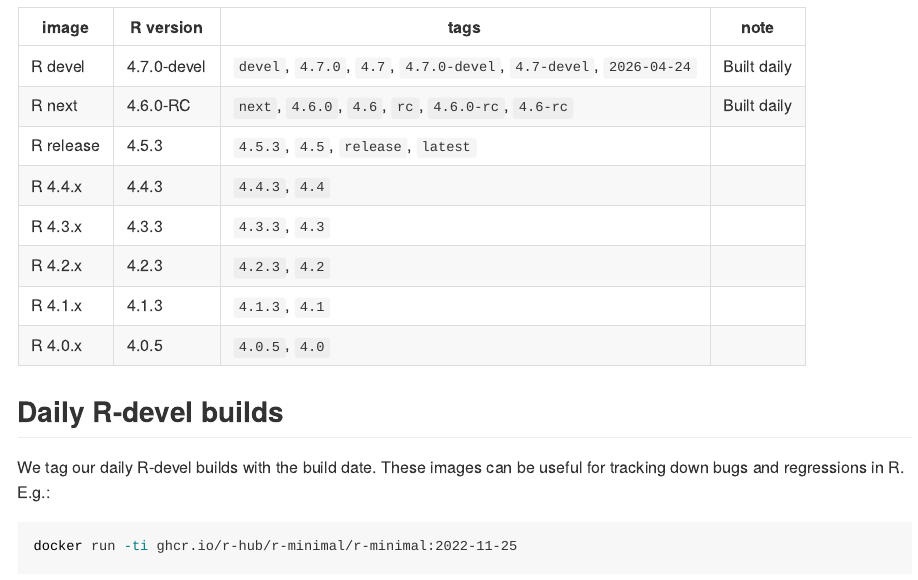
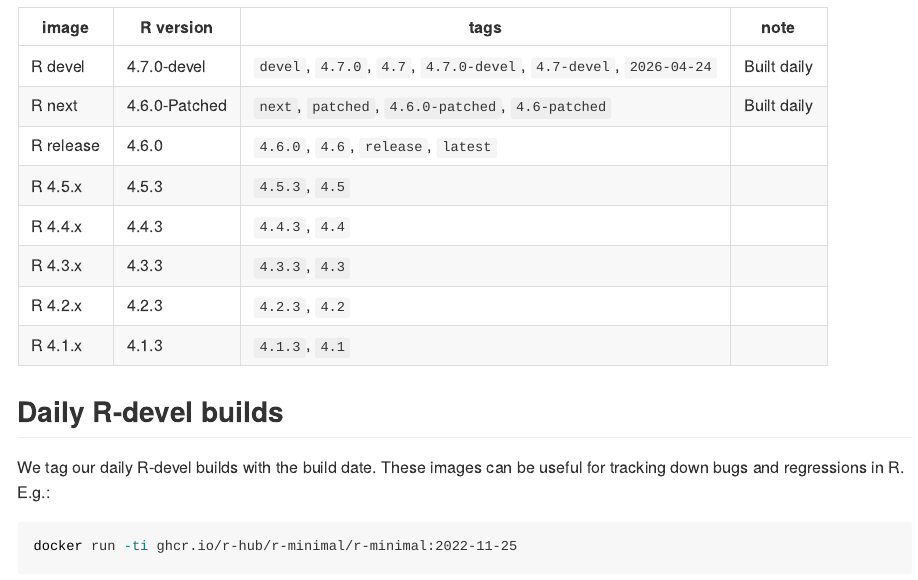
Before and after one commit to r-hub/r-minimal, an R Markdown document (README.Rmd): the page in a window 1100 px wide, from 1840 px down. The pictures show the output file README.md that the author committed with the source, drawn offline in the style of GitHub.

Commit message:
Update README for R 4.6.0

```diff
--- a/README.Rmd
+++ b/README.Rmd
@@ -116,11 +116,11 @@ source("tools/calculate_tags.R")
 | R devel   | `r rv("devel")`   | `r rv_tags("devel")`   | Built daily |
 | R next    | `r rv("next")`    | `r rv_tags("next")`    | Built daily |
 | R release | `r rv("release")` | `r rv_tags("release")` |             |
+| R 4.5.x   | `r rv("4.5")`     | `r rv_tags("4.5")`     |             |
 | R 4.4.x   | `r rv("4.4")`     | `r rv_tags("4.4")`     |             |
 | R 4.3.x   | `r rv("4.3")`     | `r rv_tags("4.3")`     |             |
 | R 4.2.x   | `r rv("4.2")`     | `r rv_tags("4.2")`     |             |
 | R 4.1.x   | `r rv("4.1")`     | `r rv_tags("4.1")`     |             |
-| R 4.0.x   | `r rv("4.0")`     | `r rv_tags("4.0")`     |             |
 
 ## Daily R-devel builds
 
```
Also changed, not shown: README.md.
